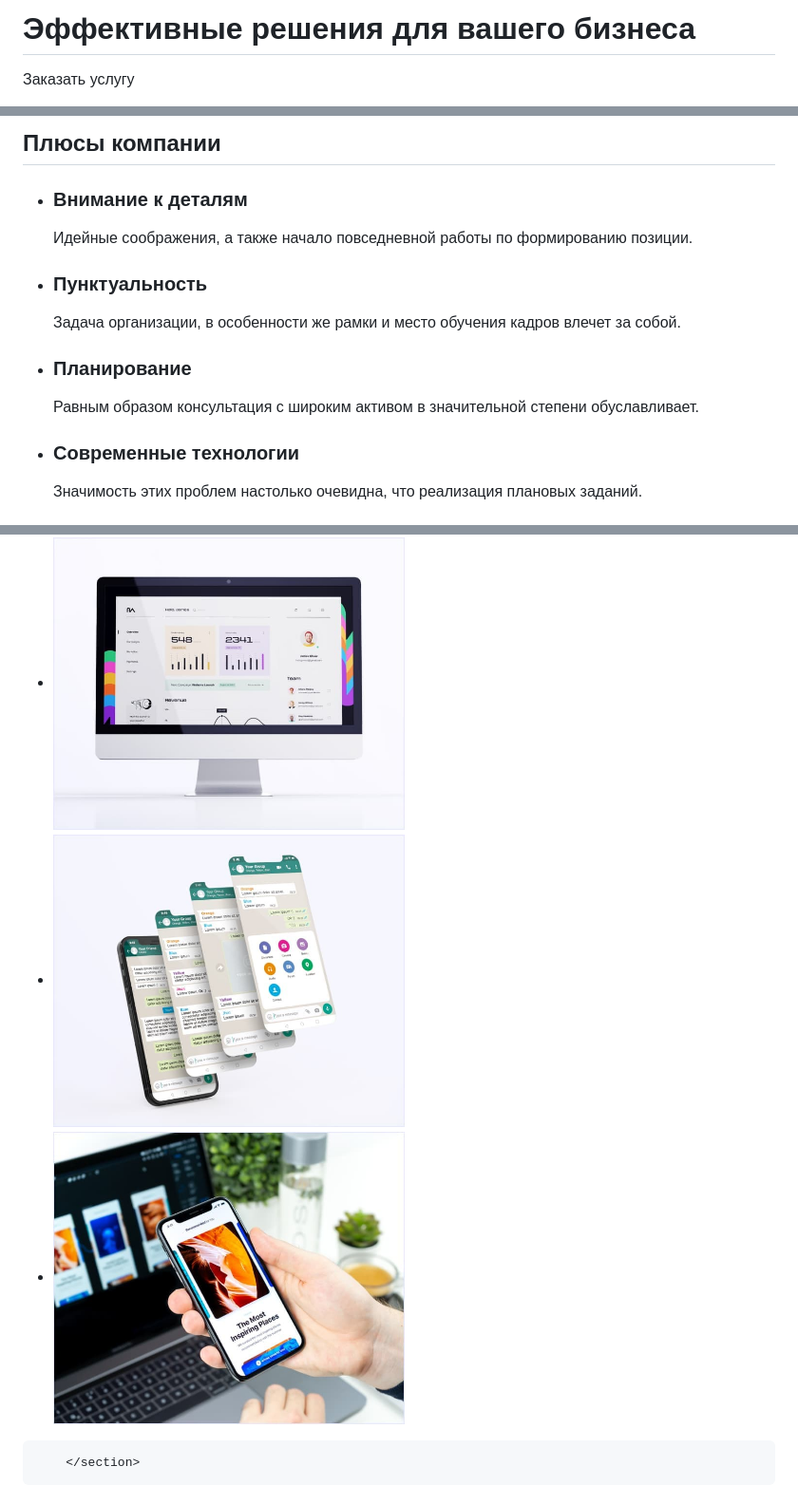
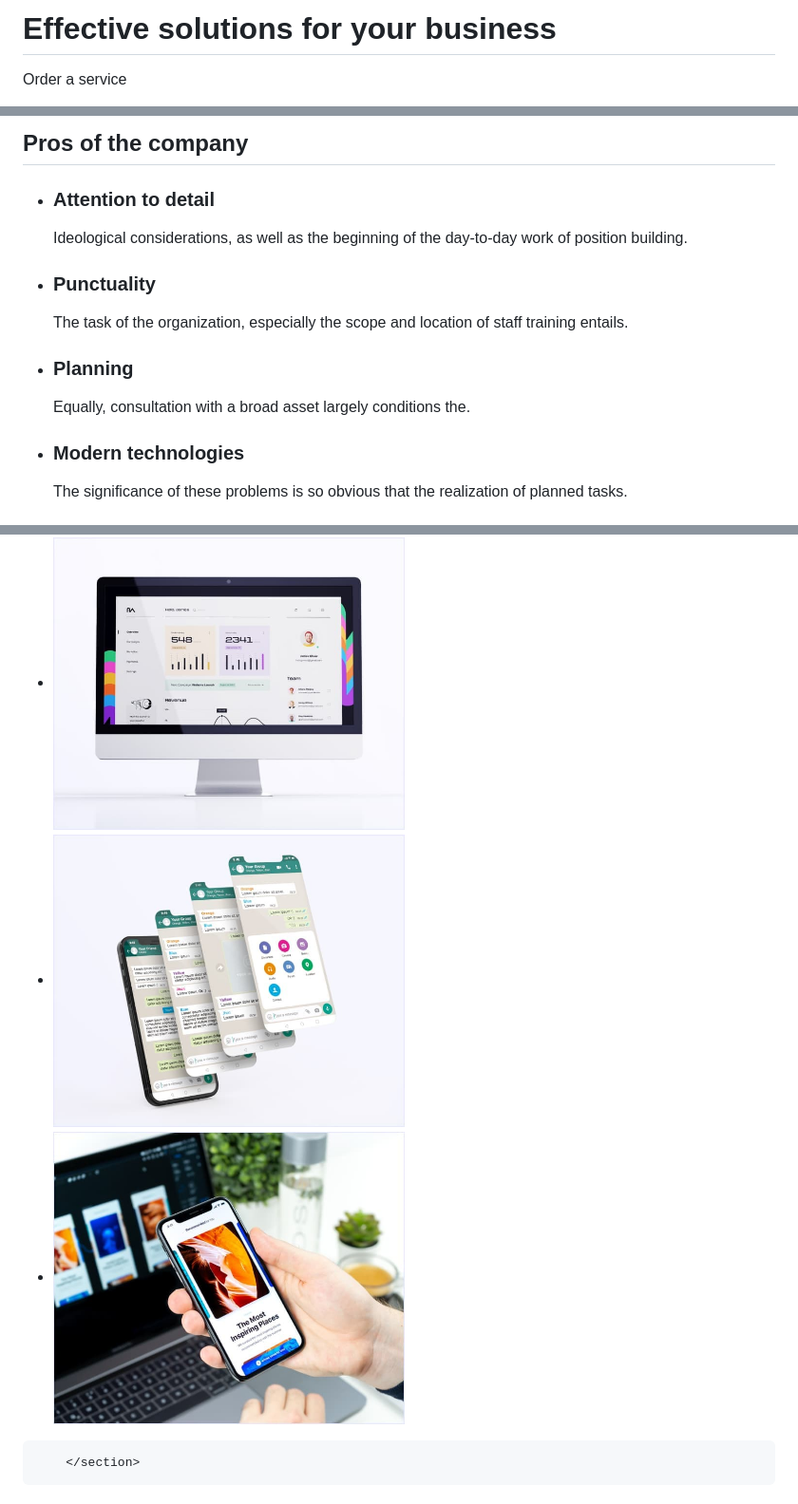
Before and after one commit to ender179/goit-markup-hw-04, a Markdown page: README.md, 3 parts joined by grey strips. Shown at 95% size. GitHub-like rendering.

```diff
--- a/README.md
+++ b/README.md
@@ -28,4 +28,4 @@
         <section>
-        <h1>Эффективные решения для вашего бизнеса</h1>
-                <button type="button">Заказать услугу</button>
+        <h1>Effective solutions for your business</h1>
+                <button type="button">Order a service</button>
         </section>
@@ -33,21 +33,21 @@
         <section>
-            <h2 hidden>Плюсы компании</h2>
+            <h2 hidden>Pros of the company</h2>
             <ul>
                 <li>
-                    <h3>Внимание к деталям</h3>
-                    <p>Идейные соображения, а также начало повседневной работы по формированию позиции.</p>
+                    <h3>Attention to detail</h3>
+                    <p>Ideological considerations, as well as the beginning of the day-to-day work of position building.</p>
                 </li>
                 <li>
-                    <h3>Пунктуальность</h3>
-                    <p>Задача организации, в особенности же рамки и место обучения кадров влечет за собой.</p>
+                    <h3>Punctuality</h3>
+                    <p>The task of the organization, especially the scope and location of staff training entails.</p>
                 </li>
                 <li>
-                    <h3>Планирование</h3>
-                    <p>Равным образом консультация с широким активом в значительной степени обуславливает.</p>
+                    <h3>Planning</h3>
+                    <p>Equally, consultation with a broad asset largely conditions the.</p>
                 </li>
                 <li>
-                    <h3>Современные технологии</h3>
-                    <p>Значимость этих проблем настолько очевидна, что реализация плановых заданий.</p>
+                    <h3>Modern technologies</h3>
+                    <p>The significance of these problems is so obvious that the realization of planned tasks.</p>
                 </li>
             </ul>
         </section>
@@ -57,10 +57,10 @@
             <ul>
                 <li> <img src="images/programer-working.jpg"
-                    alt="Фото создание программного кода" width="370" height="294" /></li>
+                    alt="Photo creation of program code" width="370" height="294" /></li>
                 <li> <img src="images/creative-artist-web-design.jpg"
-                    alt="Фото создание мобильных приложений" width="370" height="294" /></li>
+                    alt="Photo mobile app creation" width="370" height="294" /></li>
                 <li> <img src="images/web-ui-designers-are-developing-app.jpg"
-                    alt="Фото работа с дизайном" width="370" height="294" /></li>
+                    alt="Photo design work" width="370" height="294" /></li>
             </ul>
 
         </section>
```
Also changed, not shown: other parts of README.md (+18 -18 lines).
